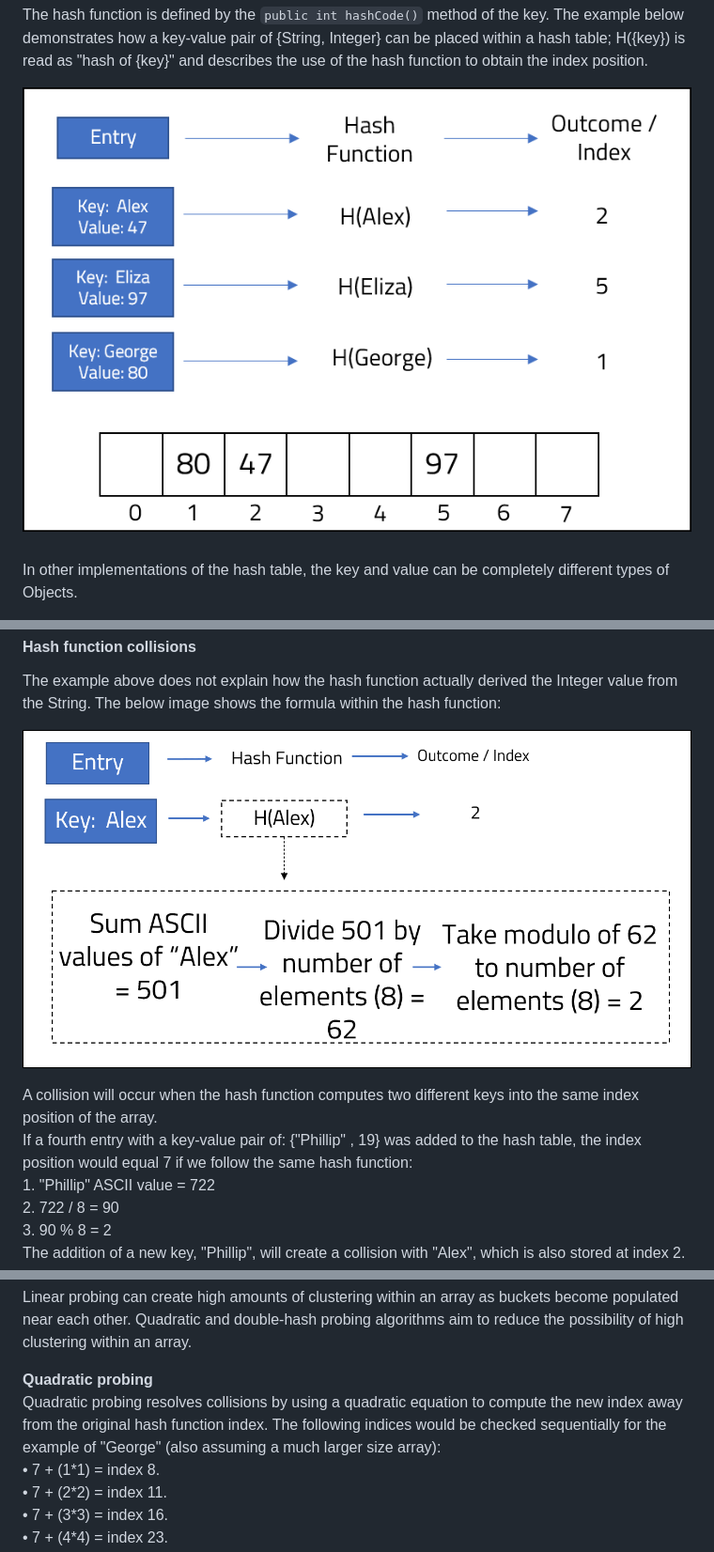
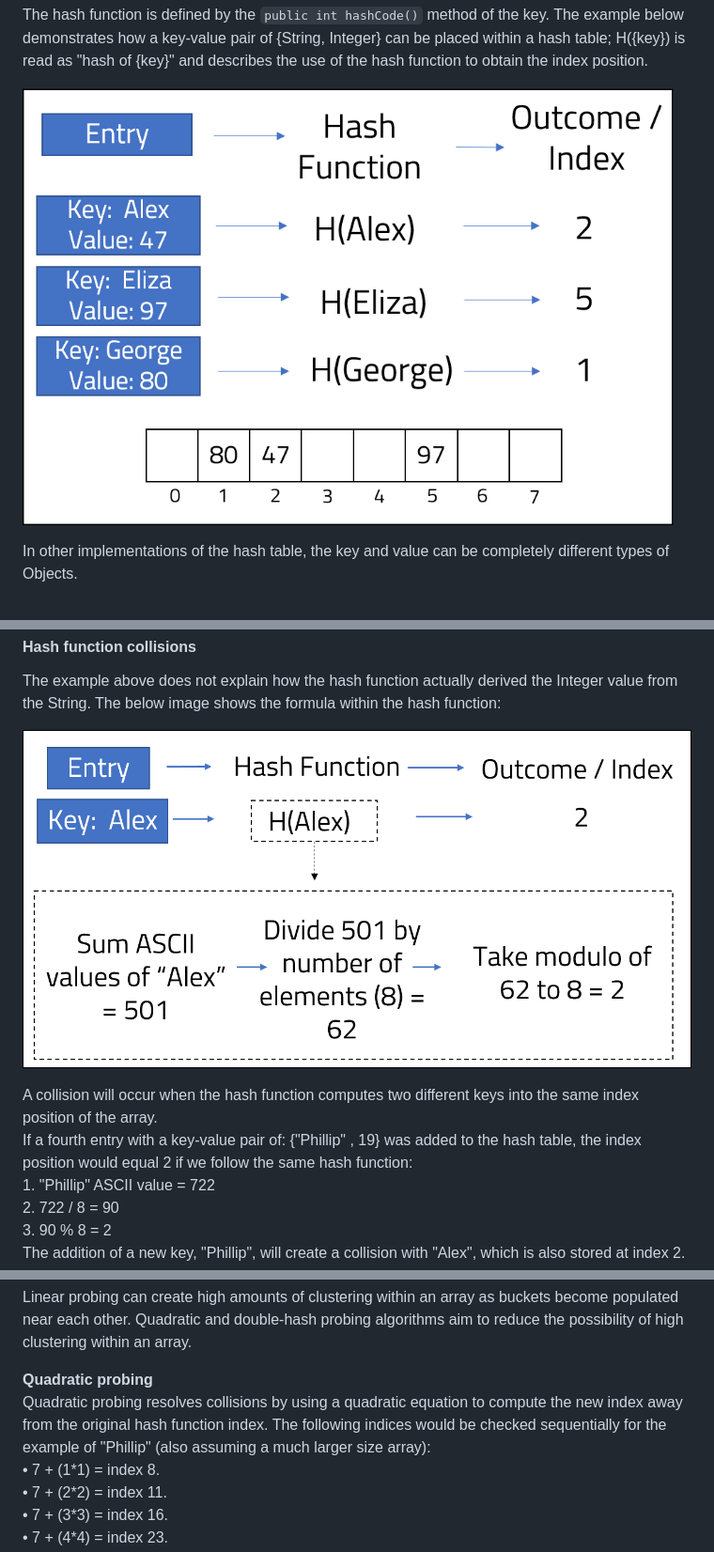
Before and after one commit to 4neesh/DevBlog, a Markdown page: src/posts/005ResolvingHashConflicts.md, 3 parts joined by grey strips. Shown: that part at 94% size. Rendered like a GitHub page; pictures changed too: src/images/005HashTable.png, src/images/005HashTable2.png.

Commit message:
post 6 complete

```diff
--- a/src/posts/005ResolvingHashConflicts.md
+++ b/src/posts/005ResolvingHashConflicts.md
@@ -57,7 +57,7 @@ The example above does not explain how the hash function actually derived the In
 
 <p>
 A collision will occur when the hash function computes two different keys into the same index position of the array.<br>
-If a fourth entry with a key-value pair of: {"Phillip" , 19} was added to the hash table, the index position would equal 7 if we follow the same hash function:<br>
+If a fourth entry with a key-value pair of: {"Phillip" , 19} was added to the hash table, the index position would equal 2 if we follow the same hash function:<br>
 1. "Phillip" ASCII value = 722<br>
 2. 722 / 8 = 90<br>
 3. 90 % 8 = 2<br>
@@ -91,7 +91,7 @@ Linear probing can create high amounts of clustering within an array as buckets
 </p>
 <strong>Quadratic probing</strong>
 <p>
-Quadratic probing resolves collisions by using a quadratic equation to compute the new index away from the original hash function index. The following indices would be checked sequentially for the example of "George" (also assuming a much larger size array):<br>
+Quadratic probing resolves collisions by using a quadratic equation to compute the new index away from the original hash function index. The following indices would be checked sequentially for the example of "Phillip" (also assuming a much larger size array):<br>
 &#8226; 7 + (1*1) = index 8. <br>
 &#8226; 7 + (2*2) = index 11. <br>
 &#8226; 7 + (3*3) = index 16. <br>
```
